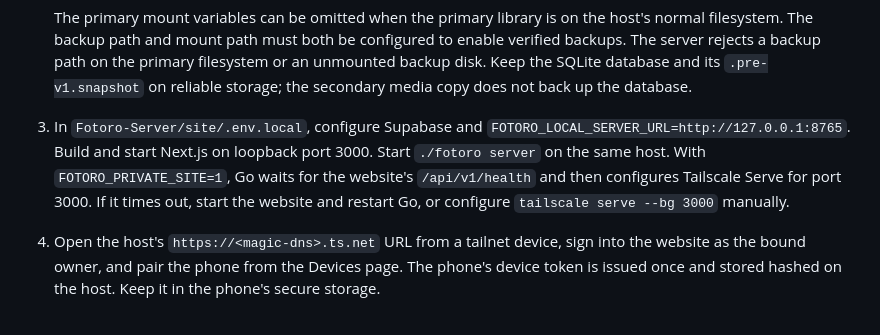
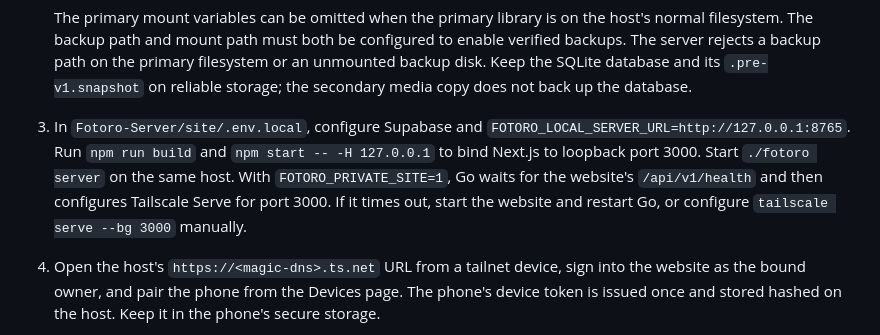
Before and after one commit to Fotoro/Fotoro-Model, a Markdown page: SERVER_V1_RUNBOOK.md, the part around the change. Rendered like a GitHub page.

Commit message:
Document loopback binding for private site

````diff
--- a/SERVER_V1_RUNBOOK.md
+++ b/SERVER_V1_RUNBOOK.md
@@ -16,7 +16,7 @@ The v1 server runs on the owner's Linux host. The Next.js website runs on the sa
    ```
 
    The primary mount variables can be omitted when the primary library is on the host's normal filesystem. The backup path and mount path must both be configured to enable verified backups. The server rejects a backup path on the primary filesystem or an unmounted backup disk. Keep the SQLite database and its `.pre-v1.snapshot` on reliable storage; the secondary media copy does not back up the database.
-3. In `Fotoro-Server/site/.env.local`, configure Supabase and `FOTORO_LOCAL_SERVER_URL=http://127.0.0.1:8765`. Build and start Next.js on loopback port 3000. Start `./fotoro server` on the same host. With `FOTORO_PRIVATE_SITE=1`, Go waits for the website's `/api/v1/health` and then configures Tailscale Serve for port 3000. If it times out, start the website and restart Go, or configure `tailscale serve --bg 3000` manually.
+3. In `Fotoro-Server/site/.env.local`, configure Supabase and `FOTORO_LOCAL_SERVER_URL=http://127.0.0.1:8765`. Run `npm run build` and `npm start -- -H 127.0.0.1` to bind Next.js to loopback port 3000. Start `./fotoro server` on the same host. With `FOTORO_PRIVATE_SITE=1`, Go waits for the website's `/api/v1/health` and then configures Tailscale Serve for port 3000. If it times out, start the website and restart Go, or configure `tailscale serve --bg 3000` manually.
 4. Open the host's `https://<magic-dns>.ts.net` URL from a tailnet device, sign into the website as the bound owner, and pair the phone from the Devices page. The phone's device token is issued once and stored hashed on the host. Keep it in the phone's secure storage.
 
 An earlier Funnel setup can remain public after an upgrade. Check `tailscale funnel status` and disable any old public route according to your Tailscale installation before considering the deployment private. `GET /api/v1/diagnostics` reports `tailscale.funnel_enabled` for the signed-in owner. Do not set `FOTORO_FUNNEL=1` for this private deployment.
````
